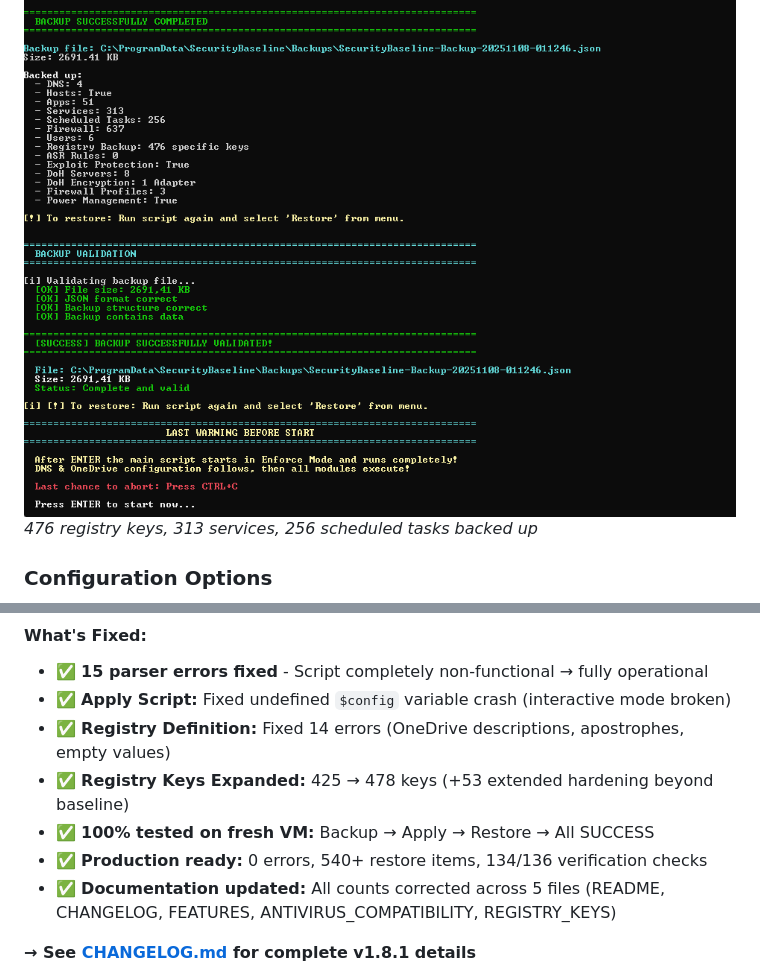
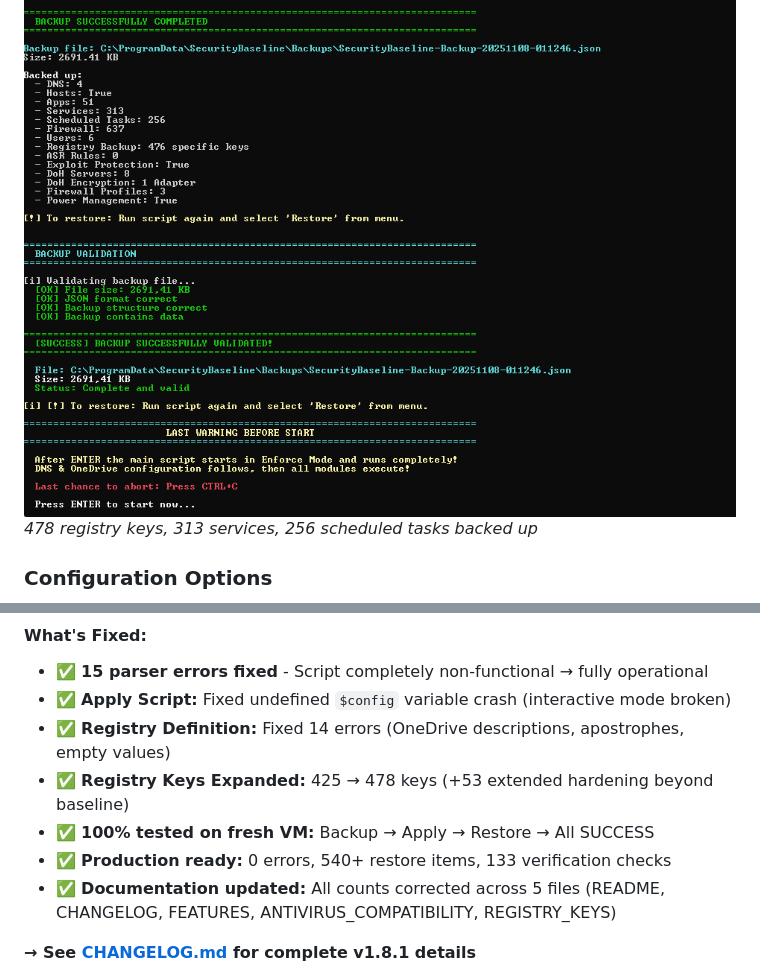
Before and after one commit to NexusOne23/noid-privacy, a Markdown page: README.md, 2 parts joined by grey strips. Drawn GitHub-style; folded sections open.

```diff
--- a/README.md
+++ b/README.md
@@ -69,7 +69,7 @@
 *Complete system state backup before any changes (2-6 minutes)*
 
 ![Backup Success](docs/screenshots/backup-success.png)
-*476 registry keys, 313 services, 256 scheduled tasks backed up*
+*478 registry keys, 313 services, 256 scheduled tasks backed up*
 
 ### Configuration Options
 ![DNS Provider Selection](docs/screenshots/interactive-dns.png)
@@ -782,7 +782,7 @@ The authors are not responsible for any damage or data loss caused by this scrip
 - ✅ **Registry Definition:** Fixed 14 errors (OneDrive descriptions, apostrophes, empty values)
 - ✅ **Registry Keys Expanded:** 425 → 478 keys (+53 extended hardening beyond baseline)
 - ✅ **100% tested on fresh VM:** Backup → Apply → Restore → All SUCCESS
-- ✅ **Production ready:** 0 errors, 540+ restore items, 134/136 verification checks
+- ✅ **Production ready:** 0 errors, 540+ restore items, 133 verification checks
 - ✅ **Documentation updated:** All counts corrected across 5 files (README, CHANGELOG, FEATURES, ANTIVIRUS_COMPATIBILITY, REGISTRY_KEYS)
 
 **→ See [CHANGELOG.md](CHANGELOG.md) for complete v1.8.1 details**
```
Also changed, not shown: other parts of README.md (+4 -4 lines), SCREENSHOTS.md (+2 -2 lines).
